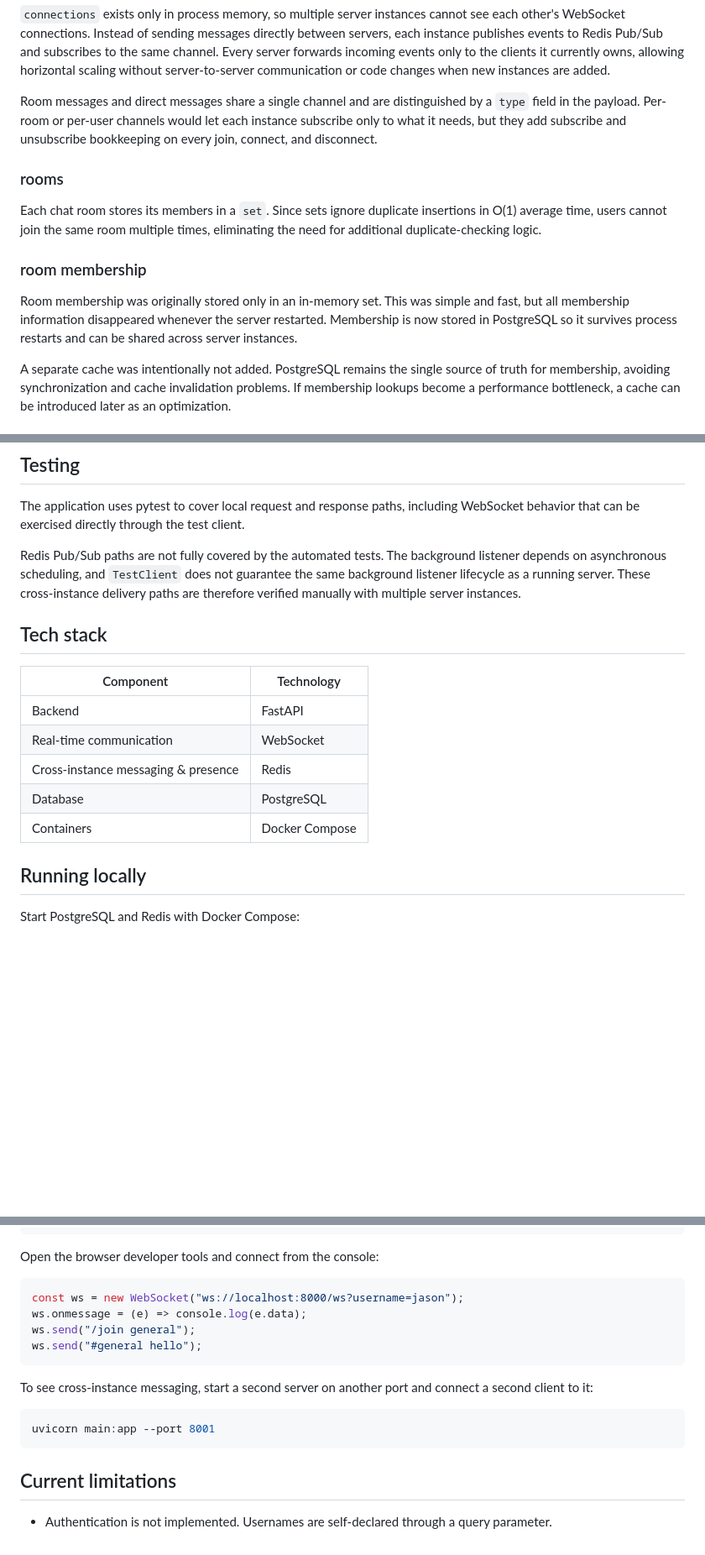
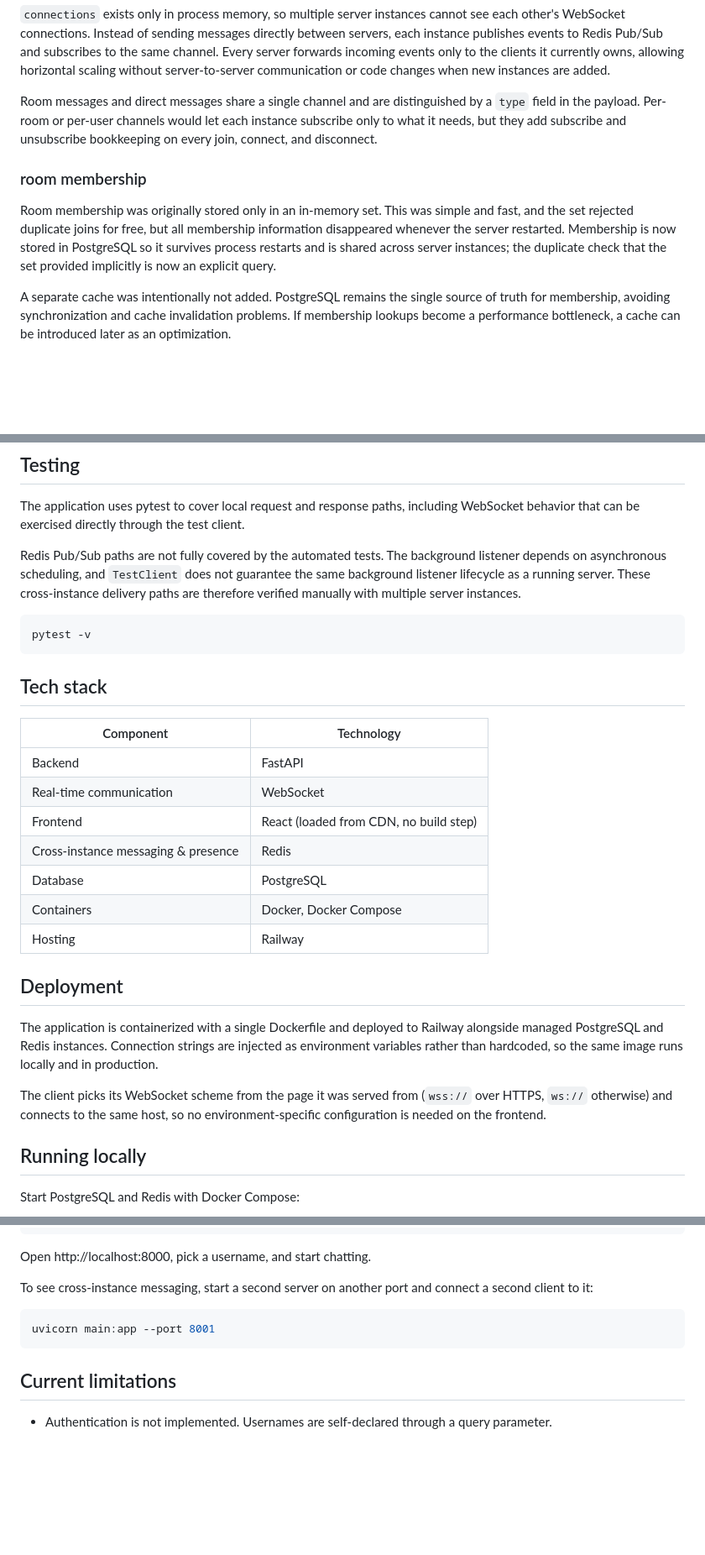
Before and after one commit to on-tempo/yap, a Markdown page: README.md, 3 parts joined by grey strips. Shown at 84% size. Rendered like a GitHub page; blank space fills up the shorter version.

Commit message:
Update README with live demo and deployment notes

````diff
--- a/README.md
+++ b/README.md
@@ -18,13 +20,9 @@ A single user can connect from multiple browser tabs or devices. Storing only on
 
 Room messages and direct messages share a single channel and are distinguished by a `type` field in the payload. Per-room or per-user channels would let each instance subscribe only to what it needs, but they add subscribe and unsubscribe bookkeeping on every join, connect, and disconnect.
 
-### rooms
-
-Each chat room stores its members in a `set`. Since sets ignore duplicate insertions in O(1) average time, users cannot join the same room multiple times, eliminating the need for additional duplicate-checking logic.
-
 ### room membership
 
-Room membership was originally stored only in an in-memory set. This was simple and fast, but all membership information disappeared whenever the server restarted. Membership is now stored in PostgreSQL so it survives process restarts and can be shared across server instances.
+Room membership was originally stored only in an in-memory set. This was simple and fast, and the set rejected duplicate joins for free, but all membership information disappeared whenever the server restarted. Membership is now stored in PostgreSQL so it survives process restarts and is shared across server instances; the duplicate check that the set provided implicitly is now an explicit query.
 
 A separate cache was intentionally not added. PostgreSQL remains the single source of truth for membership, avoiding synchronization and cache invalidation problems. If membership lookups become a performance bottleneck, a cache can be introduced later as an optimization.
 
@@ -82,15 +80,27 @@ The application uses pytest to cover local request and response paths, including
 
 Redis Pub/Sub paths are not fully covered by the automated tests. The background listener depends on asynchronous scheduling, and `TestClient` does not guarantee the same background listener lifecycle as a running server. These cross-instance delivery paths are therefore verified manually with multiple server instances.
 
+```bash
+pytest -v
+```
+
 ## Tech stack
 
-| Component                           | Technology     |
-| ----------------------------------- | -------------- |
-| Backend                             | FastAPI        |
-| Real-time communication             | WebSocket      |
-| Cross-instance messaging & presence | Redis          |
-| Database                            | PostgreSQL     |
-| Containers                          | Docker Compose |
+| Component | Technology |
+|-----------|------------|
+| Backend | FastAPI |
+| Real-time communication | WebSocket |
+| Frontend | React (loaded from CDN, no build step) |
+| Cross-instance messaging & presence | Redis |
+| Database | PostgreSQL |
+| Containers | Docker, Docker Compose |
+| Hosting | Railway |
+
+## Deployment
+
+The application is containerized with a single Dockerfile and deployed to Railway alongside managed PostgreSQL and Redis instances. Connection strings are injected as environment variables rather than hardcoded, so the same image runs locally and in production.
+
+The client picks its WebSocket scheme from the page it was served from (`wss://` over HTTPS, `ws://` otherwise) and connects to the same host, so no environment-specific configuration is needed on the frontend.
 
 ## Running locally
 
@@ -114,14 +124,7 @@ pip install -r requirements.txt
 uvicorn main:app --reload
 ```
 
-Open the browser developer tools and connect from the console:
-
-```javascript
-const ws = new WebSocket("ws://localhost:8000/ws?username=jason");
-ws.onmessage = (e) => console.log(e.data);
-ws.send("/join general");
-ws.send("#general hello");
-```
+Open http://localhost:8000, pick a username, and start chatting.
 
 To see cross-instance messaging, start a second server on another port and connect a second client to it:
 
@@ -131,4 +134,4 @@ uvicorn main:app --port 8001
 
 ## Current limitations
 
-* Authentication is not implemented. Usernames are self-declared through a query parameter.
+- Authentication is not implemented. Usernames are self-declared through a query parameter.
````
Also changed, not shown: other parts of README.md (+11 -9 lines).
